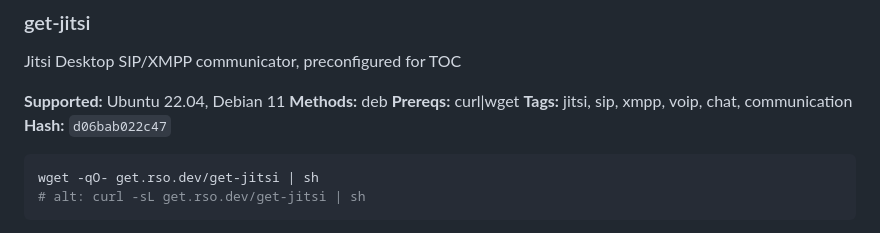
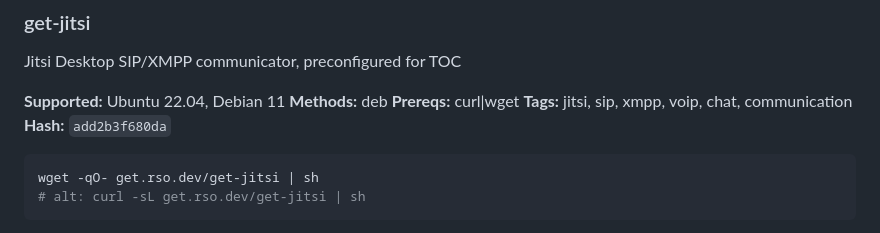
Before and after one commit to theorigamicorporation/get.rso.dev, a Markdown page: catalog.md, the part around the change. GitHub-like rendering.

Commit message:
ci: update test results in catalog.md

````diff
--- a/catalog.md
+++ b/catalog.md
@@ -197,9 +197,9 @@ Jitsi Desktop SIP/XMPP communicator, preconfigured for TOC
 **Methods:** deb
 **Prereqs:** curl|wget
 **Tags:** jitsi, sip, xmpp, voip, chat, communication
-**Hash:** `d06bab022c47`
-
-<!-- tests:get-jitsi hash:d06bab022c47 amazonlinux-2023:skip debian-12:fail debian-13:fail rockylinux-rockylinux-10:skip rockylinux-rockylinux-9:skip ubuntu-22.04:pass ubuntu-24.04:fail ubuntu-25.04:fail -->
+**Hash:** `add2b3f680da`
+
+<!-- tests:get-jitsi hash:add2b3f680da amazonlinux-2023:skip debian-12:fail debian-13:fail rockylinux-rockylinux-10:skip rockylinux-rockylinux-9:skip ubuntu-22.04:pass ubuntu-24.04:fail ubuntu-25.04:fail -->
 
 ```bash
 wget -qO- get.rso.dev/get-jitsi | sh
````
